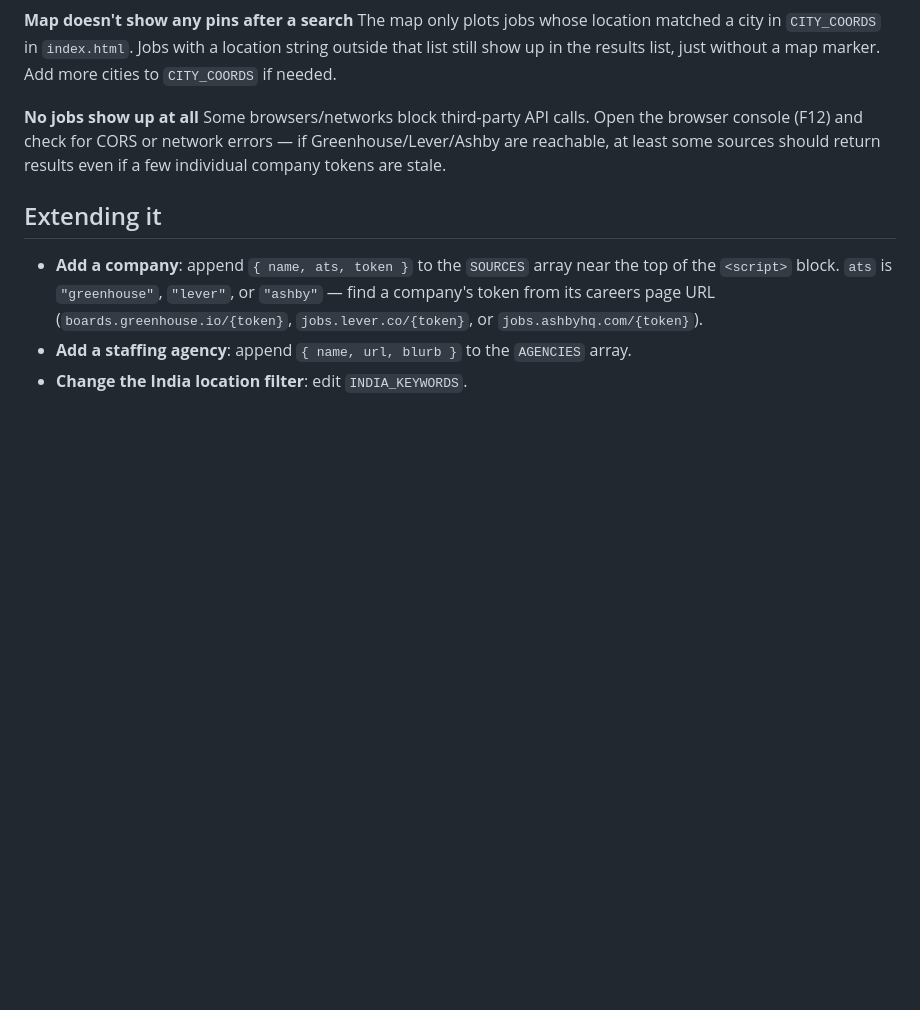
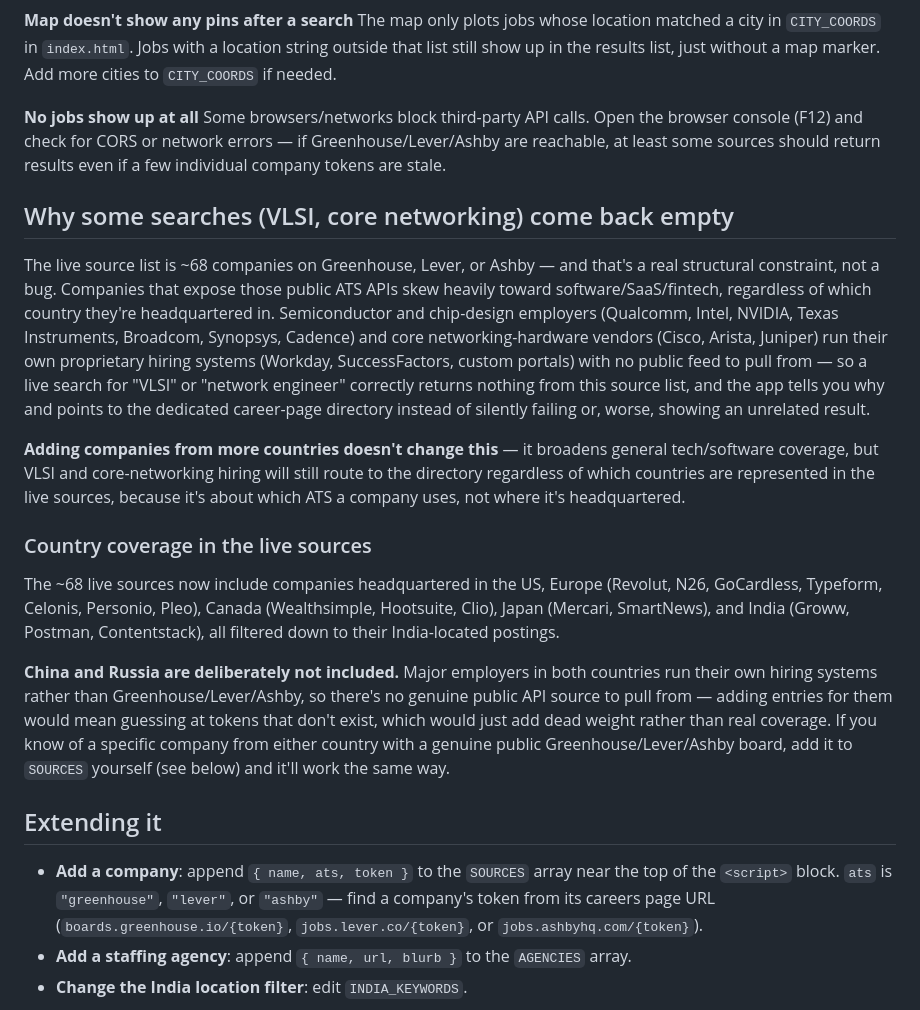
Before and after one commit to Ankit-Singh209/jobfinder, a Markdown page: README.md, the part around the change. Rendered like a GitHub page; blank space fills up the shorter version.

```diff
--- a/README.md
+++ b/README.md
@@ -114,6 +114,42 @@ Some browsers/networks block third-party API calls. Open the browser console
 reachable, at least some sources should return results even if a few
 individual company tokens are stale.
 
+## Why some searches (VLSI, core networking) come back empty
+
+The live source list is ~68 companies on Greenhouse, Lever, or Ashby — and
+that's a real structural constraint, not a bug. Companies that expose those
+public ATS APIs skew heavily toward software/SaaS/fintech, regardless of
+which country they're headquartered in. Semiconductor and chip-design
+employers (Qualcomm, Intel, NVIDIA, Texas Instruments, Broadcom, Synopsys,
+Cadence) and core networking-hardware vendors (Cisco, Arista, Juniper) run
+their own proprietary hiring systems (Workday, SuccessFactors, custom
+portals) with no public feed to pull from — so a live search for "VLSI" or
+"network engineer" correctly returns nothing from this source list, and the
+app tells you why and points to the dedicated career-page directory instead
+of silently failing or, worse, showing an unrelated result.
+
+**Adding companies from more countries doesn't change this** — it broadens
+general tech/software coverage, but VLSI and core-networking hiring will
+still route to the directory regardless of which countries are represented
+in the live sources, because it's about which ATS a company uses, not where
+it's headquartered.
+
+### Country coverage in the live sources
+
+The ~68 live sources now include companies headquartered in the US, Europe
+(Revolut, N26, GoCardless, Typeform, Celonis, Personio, Pleo), Canada
+(Wealthsimple, Hootsuite, Clio), Japan (Mercari, SmartNews), and India
+(Groww, Postman, Contentstack), all filtered down to their India-located
+postings.
+
+**China and Russia are deliberately not included.** Major employers in both
+countries run their own hiring systems rather than Greenhouse/Lever/Ashby, so
+there's no genuine public API source to pull from — adding entries for them
+would mean guessing at tokens that don't exist, which would just add dead
+weight rather than real coverage. If you know of a specific company from
+either country with a genuine public Greenhouse/Lever/Ashby board, add it to
+`SOURCES` yourself (see below) and it'll work the same way.
+
 ## Extending it
 
 - **Add a company**: append `{ name, ats, token }` to the `SOURCES` array near
```
